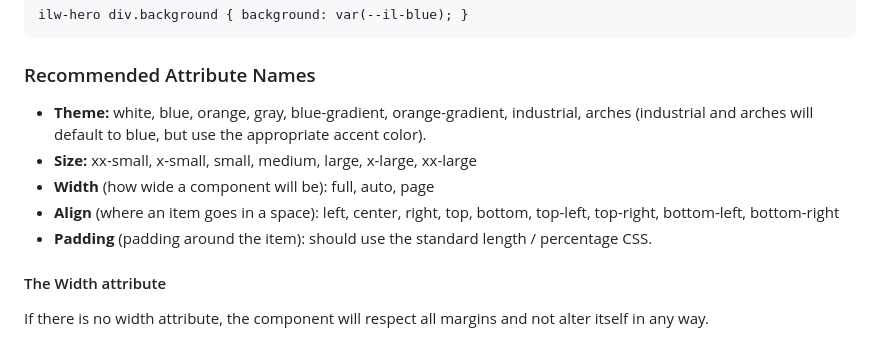
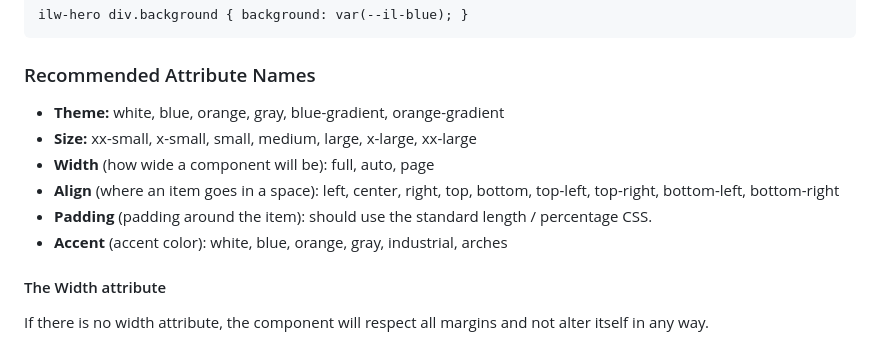
Before and after one commit to web-illinois/toolkit-management, a Markdown page: documentation/BEST_PRACTICES.md, the part around the change. Rendered like a GitHub page.

Commit message:
Update recommended attribute names in BEST_PRACTICES.md
Added accent color options to recommended attribute names.

`````diff
--- a/documentation/BEST_PRACTICES.md
+++ b/documentation/BEST_PRACTICES.md
@@ -77,11 +77,12 @@ ilw-hero div.background { background: var(--il-blue); }
 ````
 
 ### Recommended Attribute Names
-* **Theme:** white, blue, orange, gray, blue-gradient, orange-gradient, industrial, arches (industrial and arches will default to blue, but use the appropriate accent color).
+* **Theme:** white, blue, orange, gray, blue-gradient, orange-gradient
 * **Size:** xx-small, x-small, small, medium, large, x-large, xx-large
 * **Width** (how wide a component will be): full, auto, page
 * **Align** (where an item goes in a space): left, center, right, top, bottom, top-left, top-right, bottom-left, bottom-right
 * **Padding** (padding around the item): should use the standard length / percentage CSS.
+* **Accent** (accent color): white, blue, orange, gray, industrial, arches
 
 #### The Width attribute
 
`````
